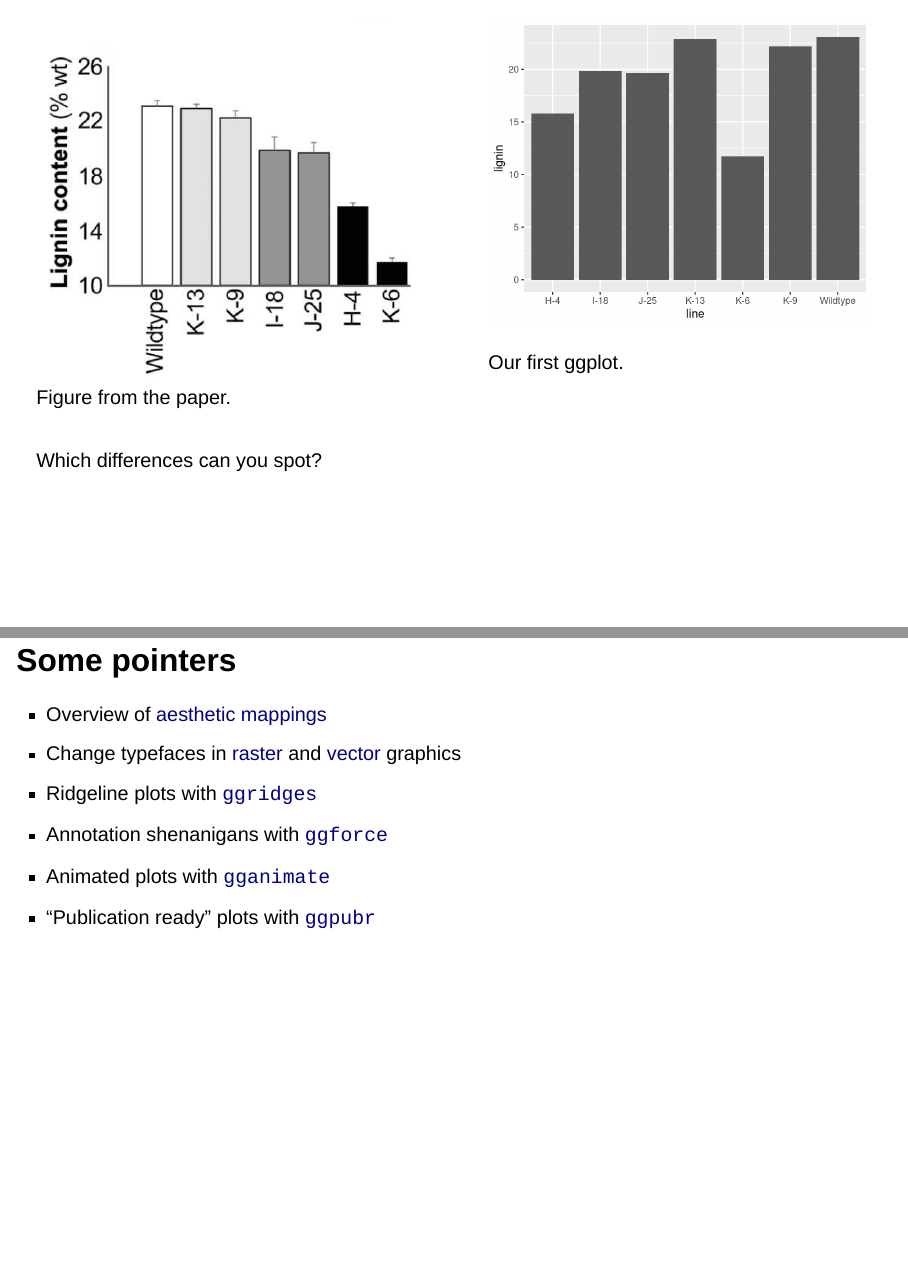
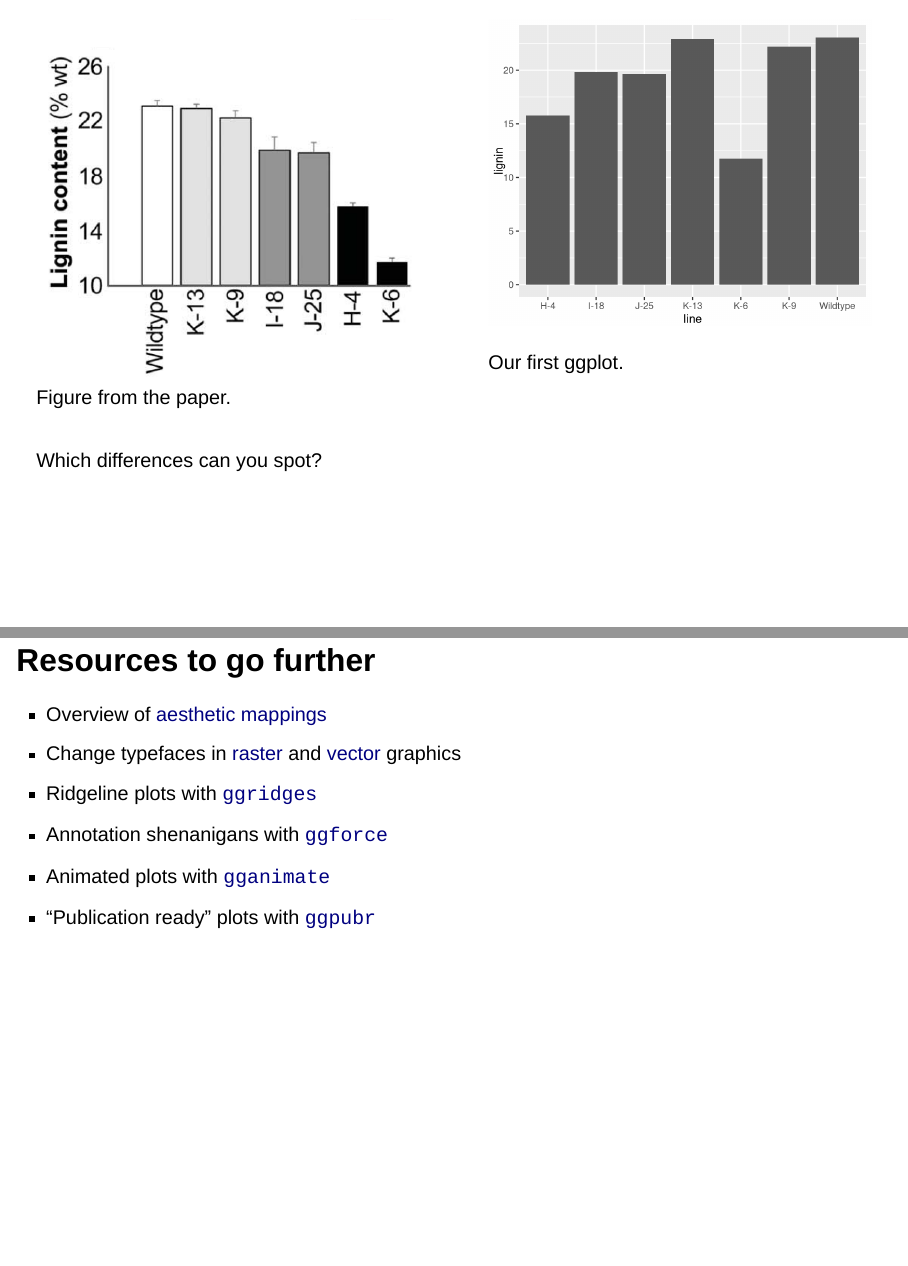
Before and after one commit to leonardblaschek/ggplot2_intro, a Quarto document (2023_ggplot2_slides.qmd): pages 32 and 93 of 94 before the commit and pages 32 and 92 of 93 after it, joined at a grey line. Rendered offline with R 4.5, knitr and Pandoc in place of Quarto, with nearby package versions; drawn as Slidy slides in place of the format the file asks for; code that draws random numbers runs with fixed seeds of ours.

```diff
--- a/2023_ggplot2_slides.qmd
+++ b/2023_ggplot2_slides.qmd
@@ -1469,13 +1469,11 @@
 
 ![](images/fig3.png)
 
----
-
 # Exercises!
 
 Open up `2023_ggplot2_exercises.rmd` and give it a try
 
-## Some pointers
+# Resources to go further
 
 * Overview of [aesthetic mappings](https://ggplot2.tidyverse.org/articles/ggplot2-specs.html)
 * Change typefaces in [raster](https://www.tidyverse.org/blog/2021/02/modern-text-features/) and [vector](https://cran.r-project.org/web/packages/showtext/vignettes/introduction.html) graphics
--- a/theme/sun.scss
+++ b/theme/sun.scss
@@ -1,12 +1,10 @@
 /*-- scss:defaults --*/
 
-// @import url(https://fonts.googleapis.com/css?family=News+Cycle:400,700);
-// @import url(https://fonts.googleapis.com/css2?family=Lato:400,700,400italic,700italic);
-// @import url(https://fonts.googleapis.com/css2?family=Inconsolata:400,600);
+@import url(https://fonts.googleapis.com/css2?family=Crimson+Text&family=Jost&family=Inconsolata:wght@300;400;600;700&display=swap);
 
 // fonts
-$font-family-sans-serif: "Futura Std", sans-serif !default;
-$font-family-monospace: "Inconsolata", monospace, !default;
+$font-family-sans-serif: "Futura Std", "Jost", sans-serif !default;
+$font-family-monospace: "Inconsolata", monospace !default;
 
 // colors
 $body-bg: #fff !default;
@@ -15,5 +13,5 @@
 $selection-bg: #e8c245 !default;
 $selection-color: #000 !default;
 
-// headings
-$presentation-heading-font: "Mrs Eaves OT", serif !default;
+// heading font
+$presentation-heading-font: "Mrs Eaves OT", "Crimson Text", serif !default;
```
Also changed, not shown: images/fig3.pdf, images/fig3.png.
